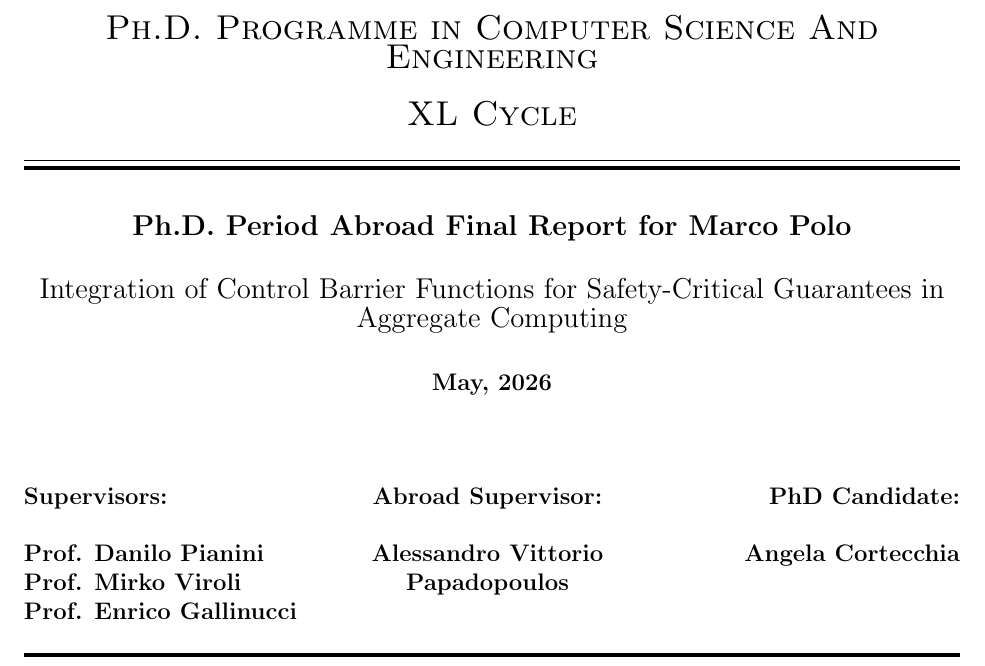
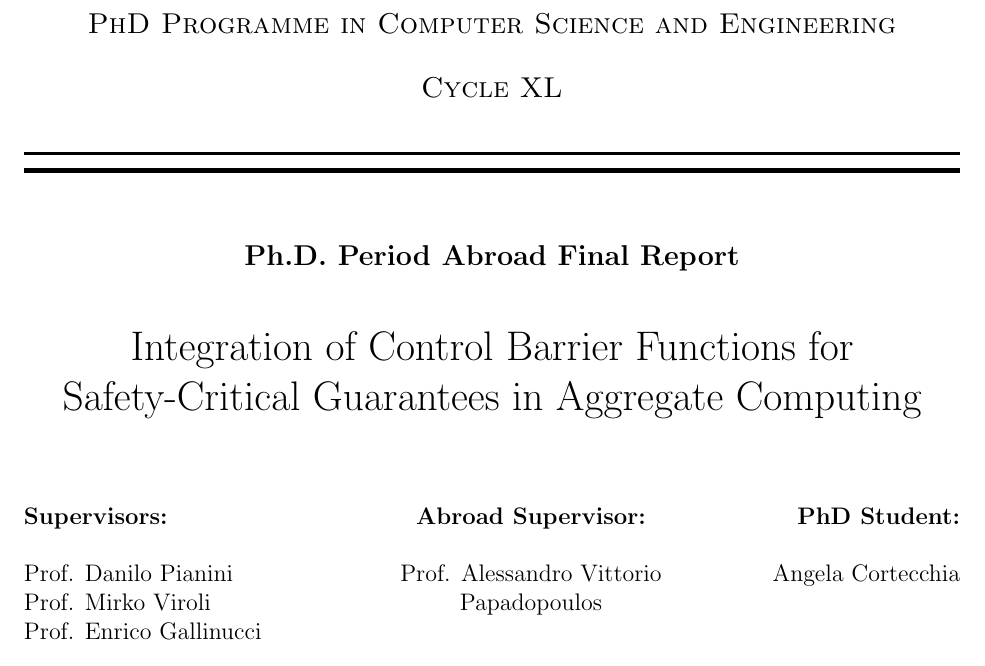
Before and after one commit to angelacorte/phd-period-abroad-final-report, a LaTeX document (phd-period-abroad-final-report.tex): part of page 1 of 3, cut so that both start at the same text. Compiled offline with pdfLaTeX.

Commit message:
refine title page formatting

```diff
--- a/phd-period-abroad-final-report.tex
+++ b/phd-period-abroad-final-report.tex
@@ -16,20 +16,19 @@
 \begin{document}
 
 \begin{titlepage}
+    \centering
+    \vspace*{2cm}
 
-	\newcommand{\HRule}{\rule{\linewidth}{0.5mm}}
-	\center
+    {\scshape\large PhD Programme in Computer Science and Engineering \par}
+    \vspace{0.5cm}
+    {\scshape\large Cycle XL \par}
+    \vspace{0.5cm}
 
-	\textsc{\Large Ph.D. Programme in Computer Science And Engineering}\\[0.5cm]
-
-	\textsc{\Large XL Cycle}\\[0.6cm]
-
-	\hrule width \hsize \kern 1mm \hrule width \hsize height 2pt
-	\vspace{0.8cm}
-	{ \large \bfseries Ph.D. Period Abroad Final Report for Marco Polo}\\[0.6cm]
-	{ \large Integration of Control Barrier Functions for Safety-Critical Guarantees in Aggregate Computing}\\[0.6cm]
-
-	\bfseries{May, 2026}
+    \rule{\linewidth}{0.4mm} \\ [0.1mm]
+    \raisebox{0.2cm}{\rule{\linewidth}{0.8mm}} \\[0.8cm]
+    {\large\bfseries Ph.D. Period Abroad Final Report \par}
+    \vspace{0.8cm}
+    {\LARGE Integration of Control Barrier Functions for Safety-Critical Guarantees in Aggregate Computing\par}
 
     \vspace{1.5cm}
 
@@ -41,18 +40,15 @@
         Prof. Mirko Viroli\\
         Prof. Enrico Gallinucci
     \end{minipage}%
-	\hfill
+    \hfill
     \begin{minipage}[t]{0.3\textwidth}
         \centering
         \textbf{Abroad Supervisor:}\\[0.5cm]
-        Alessandro Vittorio Papadopoulos
+        Prof. Alessandro Vittorio Papadopoulos\\
     \end{minipage}
-    \hfill
     \begin{minipage}[t]{0.3\textwidth}
         \raggedleft
-        \textbf{PhD Candidate:}\\[0.5cm]
+        \textbf{PhD Student:}\\[0.5cm]
         Angela Cortecchia
-    \end{minipage} \\[0.6cm]
+    \end{minipage}
 
-	\hrule width \hsize height 2pt \kern 1mm \hrule width \hsize height 1pt
-	\vspace{0.4cm}
```
Also changed, not shown: phd-period-abroad-final-report.tex (5 more changed lines).
